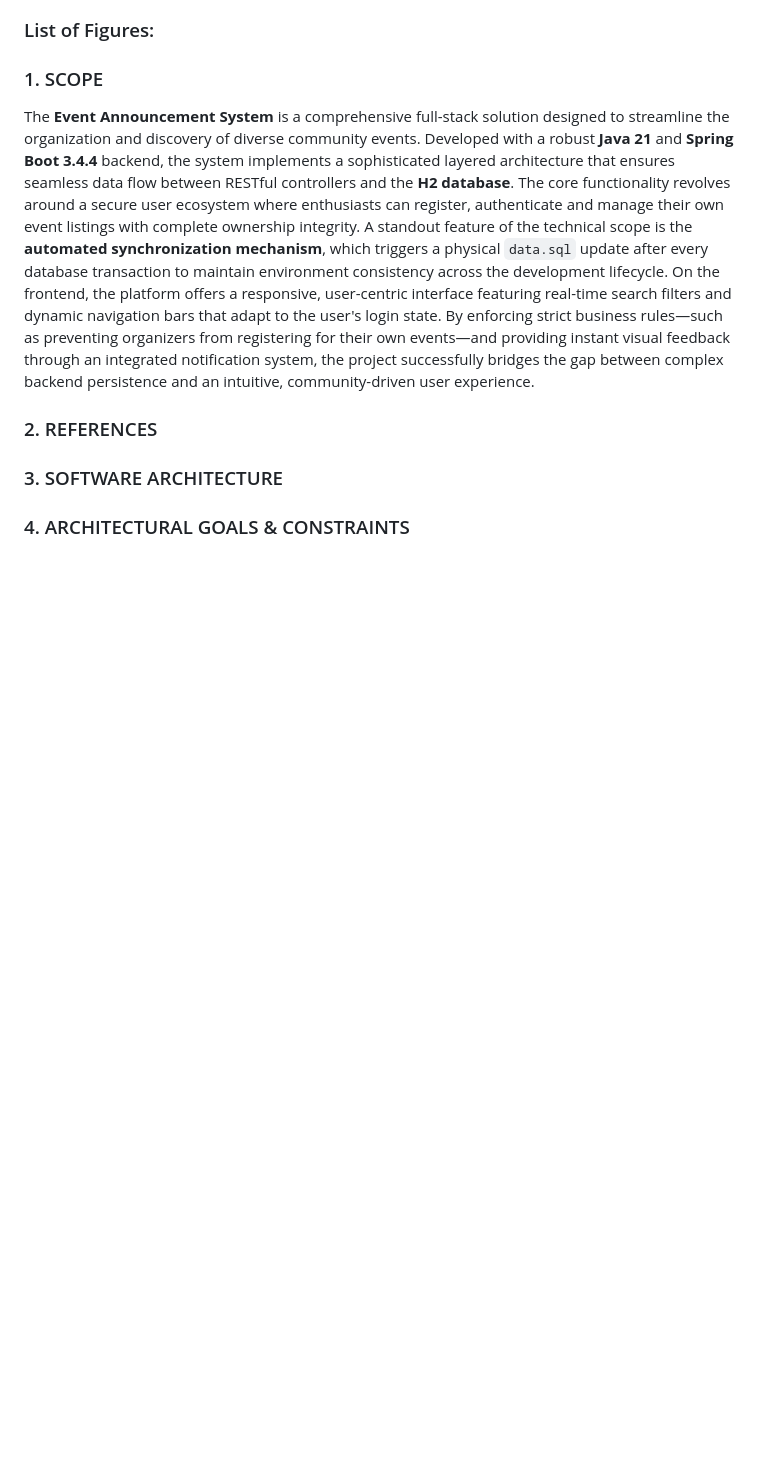
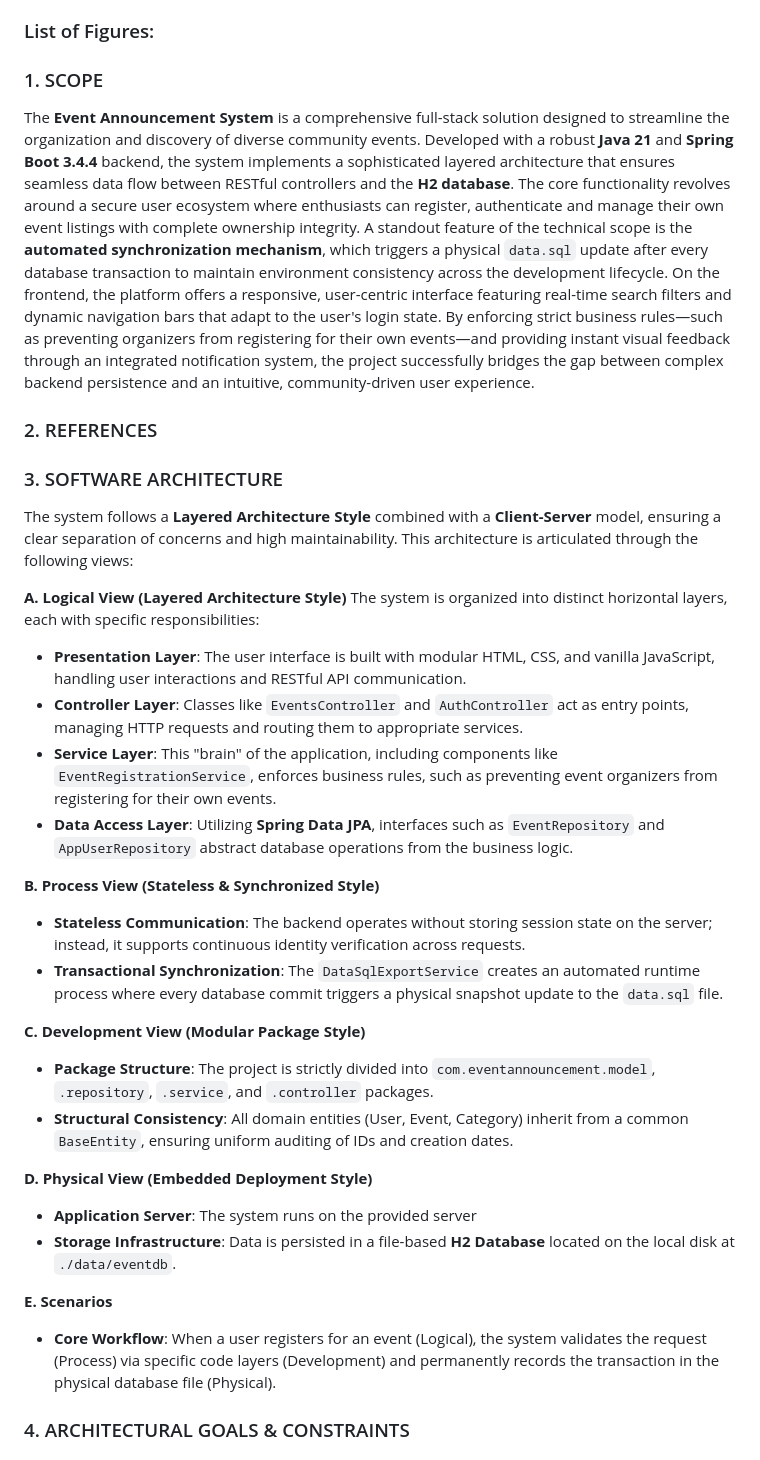
Before and after one commit to ibrahim-cn/Event-Announcement-Site, a Markdown page: ARCHITECTURE.md, the part around one of its changes. Drawn GitHub-style; blank space fills up the shorter version.

```diff
--- a/ARCHITECTURE.md
+++ b/ARCHITECTURE.md
@@ -51,4 +51,30 @@ The **Event Announcement System** is a comprehensive full-stack solution designe
 
 ### 2. REFERENCES
 ### 3. SOFTWARE ARCHITECTURE
+
+The system follows a **Layered Architecture Style** combined with a **Client-Server** model, ensuring a clear separation of concerns and high maintainability. This architecture is articulated through the following views:
+
+ **A. Logical View (Layered Architecture Style)**
+The system is organized into distinct horizontal layers, each with specific responsibilities:
+* **Presentation Layer**: The user interface is built with modular HTML, CSS, and vanilla JavaScript, handling user interactions and RESTful API communication.
+* **Controller Layer**: Classes like `EventsController` and `AuthController` act as entry points, managing HTTP requests and routing them to appropriate services.
+* **Service Layer**: This "brain" of the application, including components like `EventRegistrationService`, enforces business rules, such as preventing event organizers from registering for their own events.
+* **Data Access Layer**: Utilizing **Spring Data JPA**, interfaces such as `EventRepository` and `AppUserRepository` abstract database operations from the business logic.
+
+**B. Process View (Stateless & Synchronized Style)**
+* **Stateless Communication**: The backend operates without storing session state on the server; instead, it supports continuous identity verification across requests.
+* **Transactional Synchronization**: The `DataSqlExportService` creates an automated runtime process where every database commit triggers a physical snapshot update to the `data.sql` file.
+
+**C. Development View (Modular Package Style)**
+* **Package Structure**: The project is strictly divided into `com.eventannouncement.model`, `.repository`, `.service`, and `.controller` packages.
+* **Structural Consistency**: All domain entities (User, Event, Category) inherit from a common `BaseEntity`, ensuring uniform auditing of IDs and creation dates.
+
+**D. Physical View (Embedded Deployment Style)**
+* **Application Server**: The system runs on the provided server
+* **Storage Infrastructure**: Data is persisted in a file-based **H2 Database** located on the local disk at `./data/eventdb`.
+
+ **E. Scenarios**
+* **Core Workflow**: When a user registers for an event (Logical), the system validates the request (Process) via specific code layers (Development) and permanently records the transaction in the physical database file (Physical).
+
+
 ### 4. ARCHITECTURAL GOALS & CONSTRAINTS
```
Also changed, not shown: other parts of ARCHITECTURE.md (+16 -0 lines).
